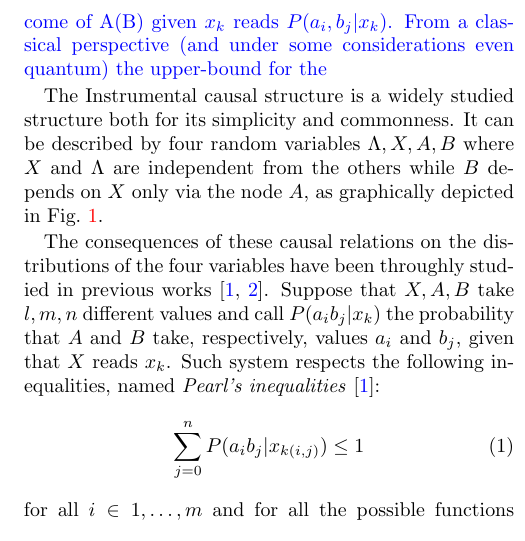
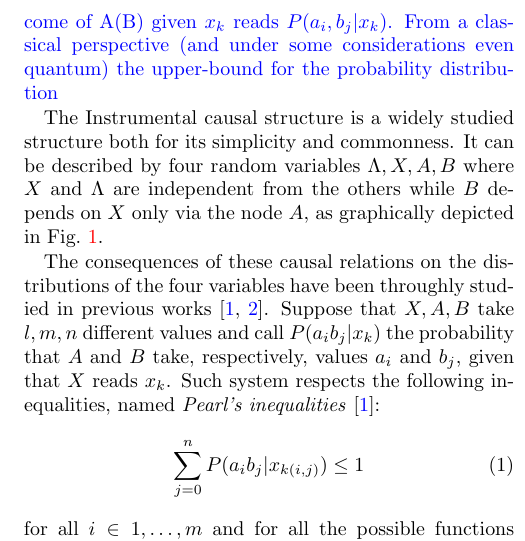
Before and after one commit to davidepoderini/exclusivity-graph-for-instrumental, a LaTeX paper (main.tex): part of one column of page 2 of 5, cut so that both start at the same text. Compiled offline with pdfLaTeX.

Commit message:
Update on Overleaf.

```diff
--- a/main.tex
+++ b/main.tex
@@ -91,7 +91,7 @@ posses classical constraints that are violated by quantum mechanics. %cite
 \textcolor{blue}{Recently has been experimentally proved that instrumental inequalities are also violated when considering quantum resources \cite{chaves2018}, thus opening several venues for future research such as device-independent cryptography [], random number generation[] and basically any application that until now has been linked with the Bell scenario.}\\
 
 \textcolor{blue}{In light of the importance regarding the instrumental causal structure, we are interested in ...from the contextual point of view in order to better address the question of whether a ....could be possible.
-Let us consider the instrumental structure depicted in Fig.\ref{fig:instdag} where X corresponds to the instrument, A and B the variables for which we are interested to bound the causal relation and $\lambda$ our quantum resource. If we allow the classical variables X, A, B to take the values $l,m,n$ respectively the Bayesian probability distribution for the i(j)-esimo outcome of A(B) given $x_k$ reads $P(a_i,b_j|x_k)$. From a classical perspective (and under some considerations even quantum) the upper-bound for the }
+Let us consider the instrumental structure depicted in Fig.\ref{fig:instdag} where X corresponds to the instrument, A and B the variables for which we are interested to bound the causal relation and $\lambda$ our quantum resource. If we allow the classical variables X, A, B to take the values $l,m,n$ respectively the Bayesian probability distribution for the i(j)-esimo outcome of A(B) given $x_k$ reads $P(a_i,b_j|x_k)$. From a classical perspective (and under some considerations even quantum) the upper-bound for the probability distribution}
 
 
 The Instrumental causal structure is a widely studied
```
